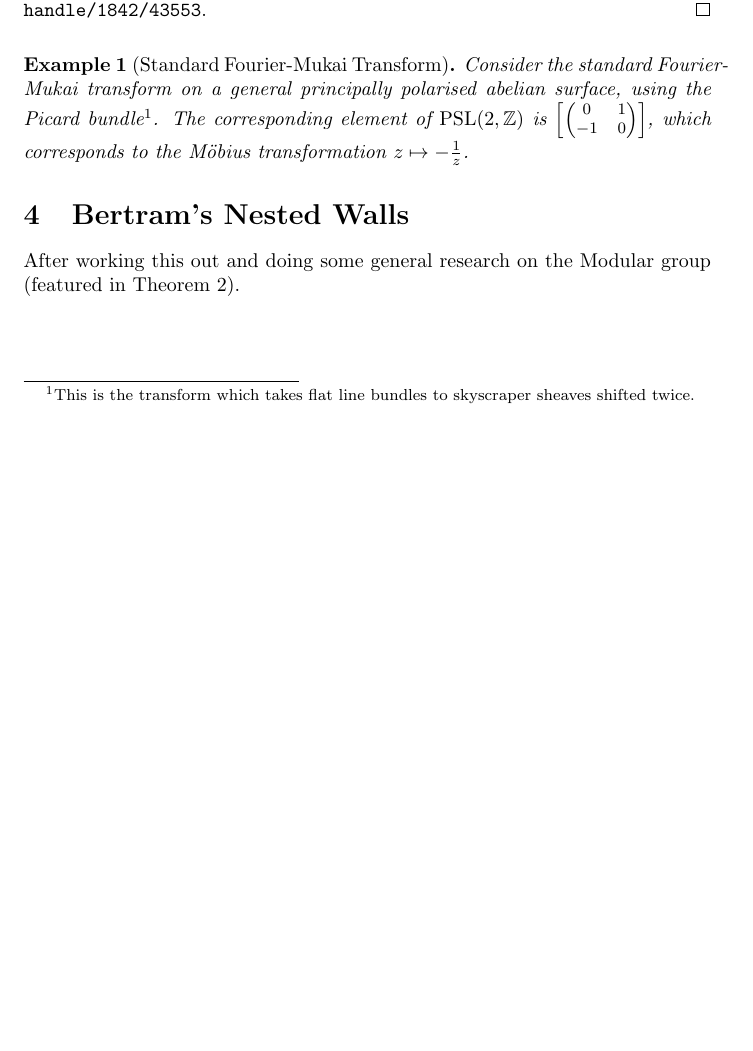
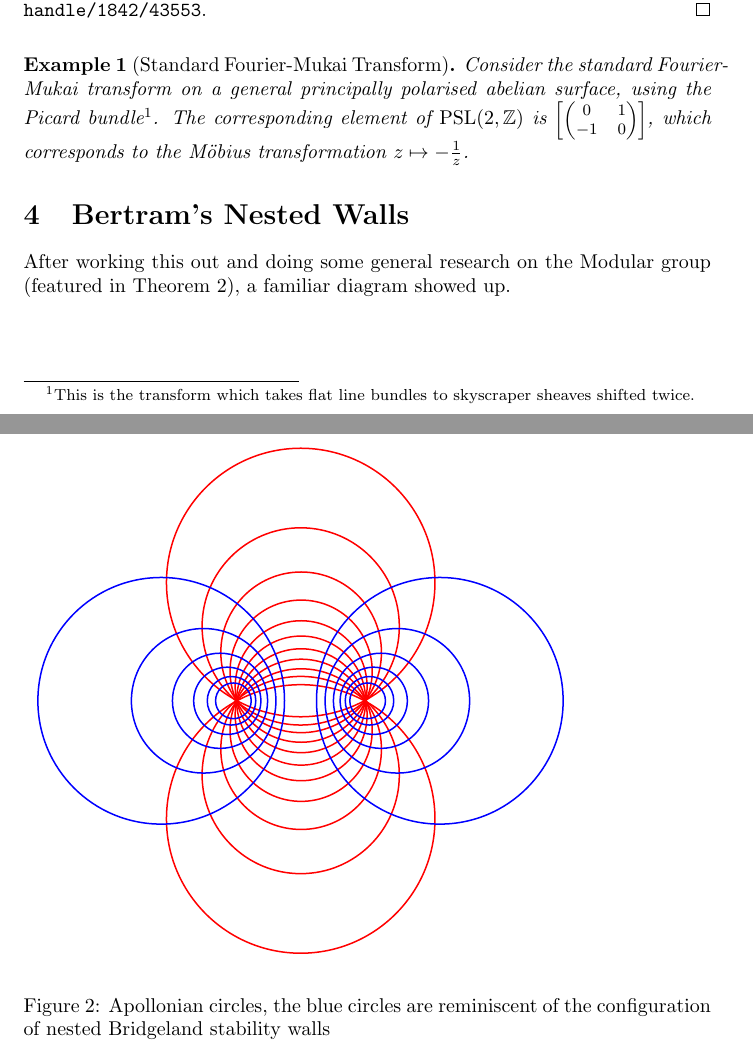
Before and after one commit to lnay/mobius-stability-blog, a LaTeX document (main.tex): part of page 2 of 3 before the commit and two parts of pages 2 and 4 of 4 after it, the two joined at a grey line, cut so that both start at the same text, the shorter picture padded with empty space. Compiled offline with pdfLaTeX.

Commit message:
Apollonian circle diagram

```diff
--- a/main.tex
+++ b/main.tex
@@ -94,16 +94,15 @@ aoeuoaeu
 \begin{example}[Standard Fourier-Mukai Transform]
 	Consider the standard Fourier-Mukai transform on a general principally polarised abelian surface, using the Picard bundle\footnote{This is the transform which takes flat line bundles to skyscraper sheaves shifted twice.}.
 	The corresponding element of $\PSL(2, \ZZ)$ is
-	\(
-	{\footnotesize
+		{\footnotesize
+			\(
 			\left[
 				\begin{pmatrix}
 					0  & 1 \\
 					-1 & 0
 				\end{pmatrix}
 				\right]
-		}
-	\),
+			\)},
 	which corresponds to the Möbius transformation
 	\(
 	z \mapsto -\frac{1}{z}
@@ -114,8 +113,13 @@ aoeuoaeu
 \section{Bertram's Nested Walls}
 
 After working this out and doing some general research on the Modular group
-(featured in \Cref{thm:modular_group_action}).
+(featured in \Cref{thm:modular_group_action}),
+a familiar diagram showed up.
 
+\begin{figure}
+	\includesvg{Apollonian_circles.svg}
+	\caption{Apollonian circles, the blue circles are reminiscent of the configuration of nested Bridgeland stability walls}
+\end{figure}
 
 
 \end{document}
```
Also changed, not shown: Apollonian_circles.svg (added).
